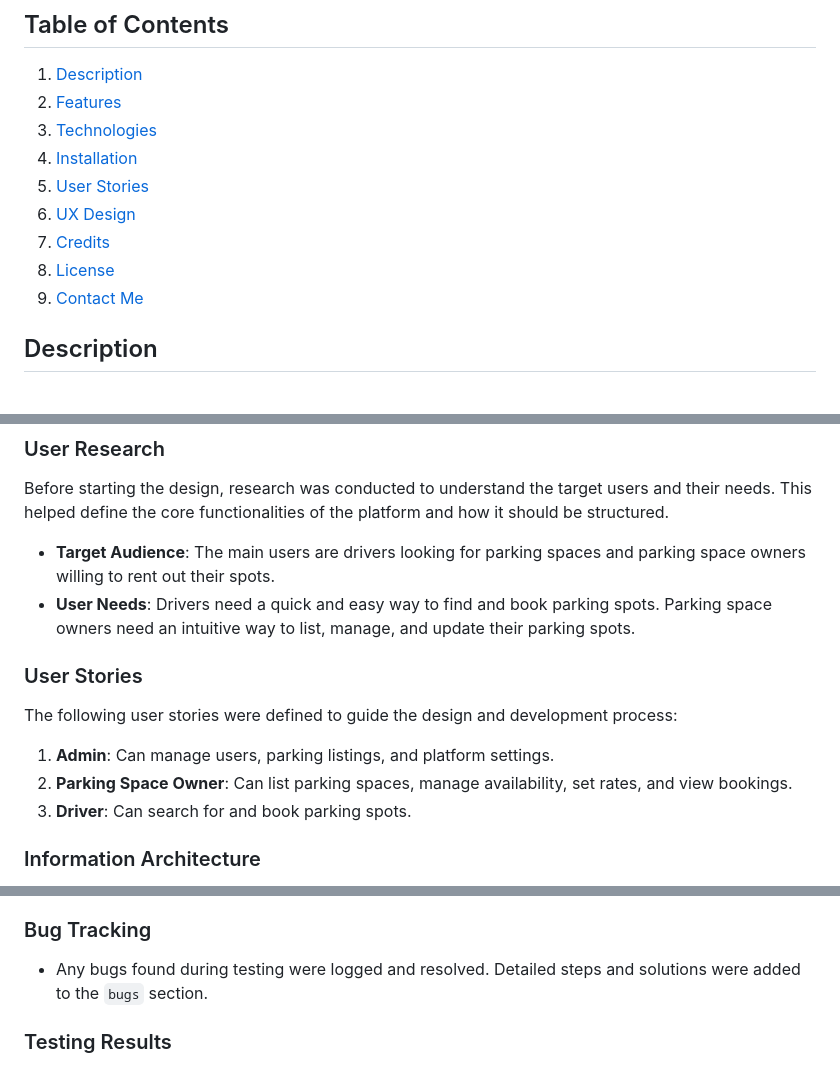
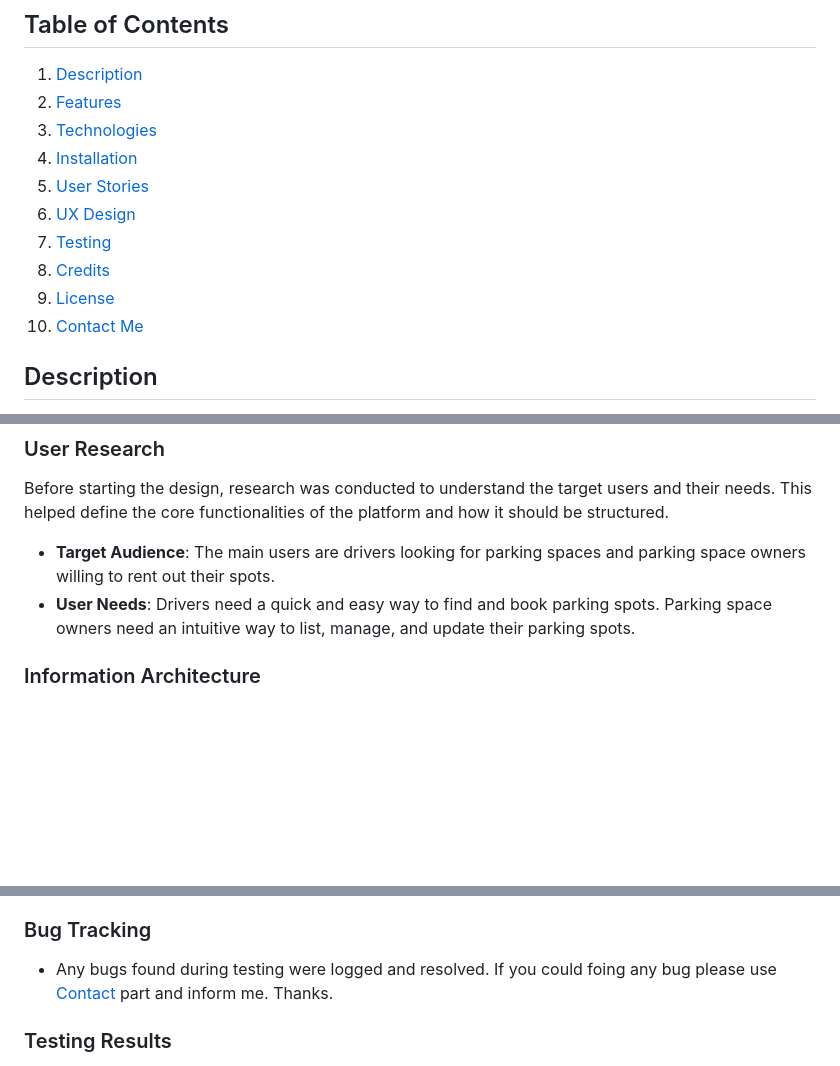
Before and after one commit to ie3ul2df/BookMySpot, a Markdown page: README.md, 3 parts joined by grey strips. Drawn GitHub-style; blank space fills up the shorter version.

Commit message:
still readme

```diff
--- a/README.md
+++ b/README.md
@@ -8,9 +8,10 @@
 4. [Installation](#installation)
 5. [User Stories](#user-stories)
 6. [UX Design](#UX-Design)
-7. [Credits](#credits)
-8. [License](#license)
-9. [Contact Me](#contact)
+7. [Testing](#Testing)
+8. [Credits](#credits)
+9. [License](#license)
+10. [Contact Me](#contact)
 
 ## Description
 
@@ -152,14 +153,6 @@ Before starting the design, research was conducted to understand the target user
 
 - **Target Audience**: The main users are drivers looking for parking spaces and parking space owners willing to rent out their spots.
 - **User Needs**: Drivers need a quick and easy way to find and book parking spots. Parking space owners need an intuitive way to list, manage, and update their parking spots.
-
-### User Stories
-
-The following user stories were defined to guide the design and development process:
-
-1. **Admin**: Can manage users, parking listings, and platform settings.
-2. **Parking Space Owner**: Can list parking spaces, manage availability, set rates, and view bookings.
-3. **Driver**: Can search for and book parking spots.
 
 ### Information Architecture
 
@@ -308,7 +301,7 @@ To ensure the quality and compliance of the code with web standards, the followi
 
 ### Bug Tracking
 
-- Any bugs found during testing were logged and resolved. Detailed steps and solutions were added to the `bugs` section.
+- Any bugs found during testing were logged and resolved. If you could foing any bug please use [Contact](#Contact) part and inform me. Thanks.
 
 ### Testing Results
 
```
